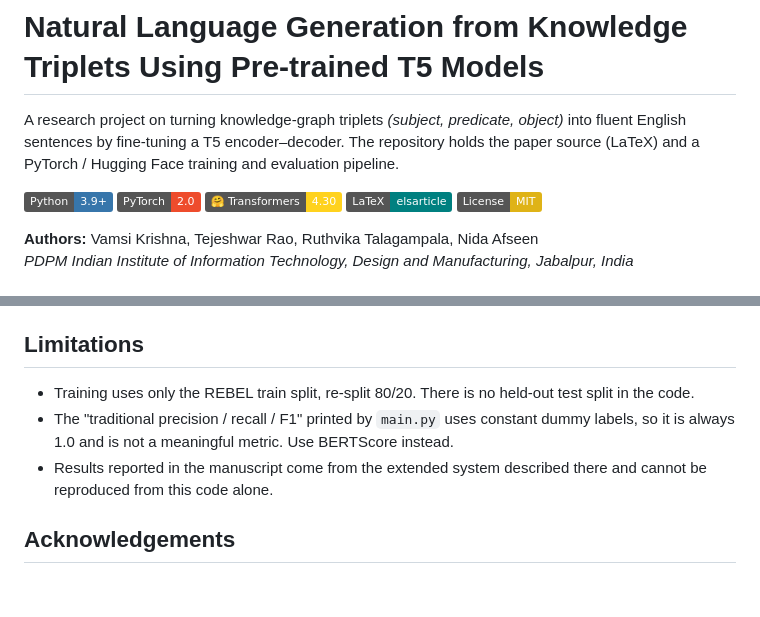
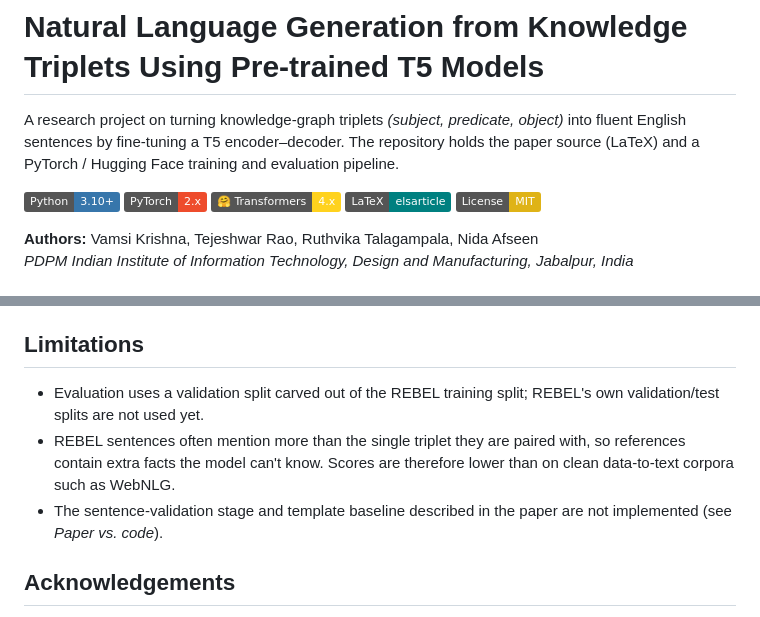
Before and after one commit to VamsiKrishnaThota03/triple_sentence_generation, a Markdown page: README.md, 2 parts joined by grey strips. Rendered like a GitHub page; badges without logos; blank space fills up the shorter version.

```diff
--- a/README.md
+++ b/README.md
@@ -2,9 +2,9 @@
 
 A research project on turning knowledge-graph triplets *(subject, predicate, object)* into fluent English sentences by fine-tuning a T5 encoder–decoder. The repository holds the paper source (LaTeX) and a PyTorch / Hugging Face training and evaluation pipeline.
 
-![Python](https://img.shields.io/badge/Python-3.9%2B-3776AB?logo=python&logoColor=white)
-![PyTorch](https://img.shields.io/badge/PyTorch-2.0-EE4C2C?logo=pytorch&logoColor=white)
-![Transformers](https://img.shields.io/badge/%F0%9F%A4%97%20Transformers-4.30-FFD21E)
+![Python](https://img.shields.io/badge/Python-3.10%2B-3776AB?logo=python&logoColor=white)
+![PyTorch](https://img.shields.io/badge/PyTorch-2.x-EE4C2C?logo=pytorch&logoColor=white)
+![Transformers](https://img.shields.io/badge/%F0%9F%A4%97%20Transformers-4.x-FFD21E)
 ![LaTeX](https://img.shields.io/badge/LaTeX-elsarticle-008080?logo=latex&logoColor=white)
 ![License: MIT](https://img.shields.io/badge/License-MIT-yellow.svg)
 
@@ -120,9 +142,9 @@ You can also upload `main.tex` (plus the figure and `.bib` file) to Overleaf.
 
 ## Limitations
 
-- Training uses only the REBEL train split, re-split 80/20. There is no held-out test split in the code.
-- The "traditional precision / recall / F1" printed by `main.py` uses constant dummy labels, so it is always 1.0 and is not a meaningful metric. Use BERTScore instead.
-- Results reported in the manuscript come from the extended system described there and cannot be reproduced from this code alone.
+- Evaluation uses a validation split carved out of the REBEL training split; REBEL's own validation/test splits are not used yet.
+- REBEL sentences often mention more than the single triplet they are paired with, so references contain extra facts the model can't know. Scores are therefore lower than on clean data-to-text corpora such as WebNLG.
+- The sentence-validation stage and template baseline described in the paper are not implemented (see *Paper vs. code*).
 
 ## Acknowledgements
 
```
Also changed, not shown: other parts of README.md (+59 -37 lines).
